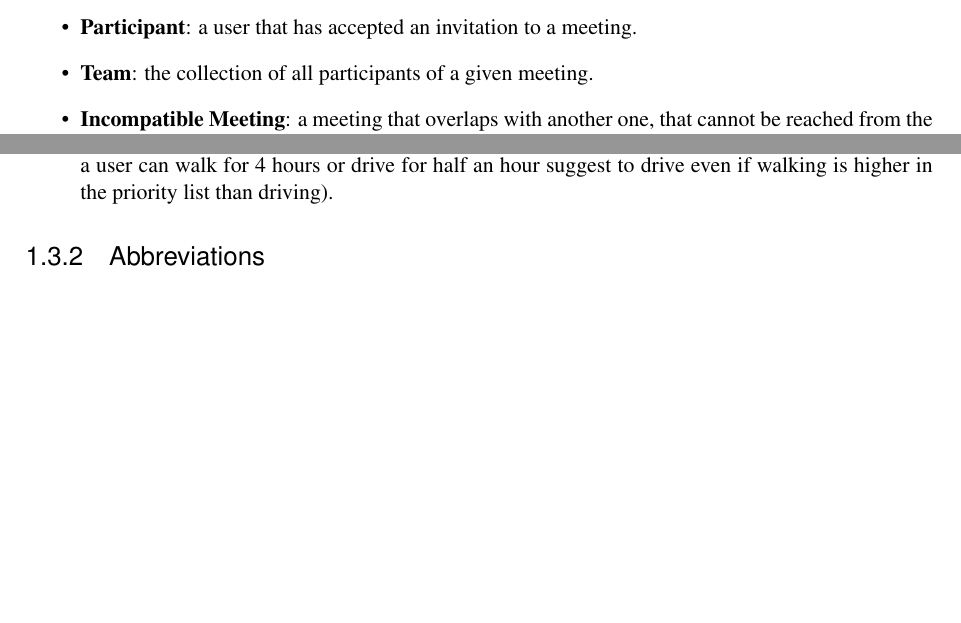
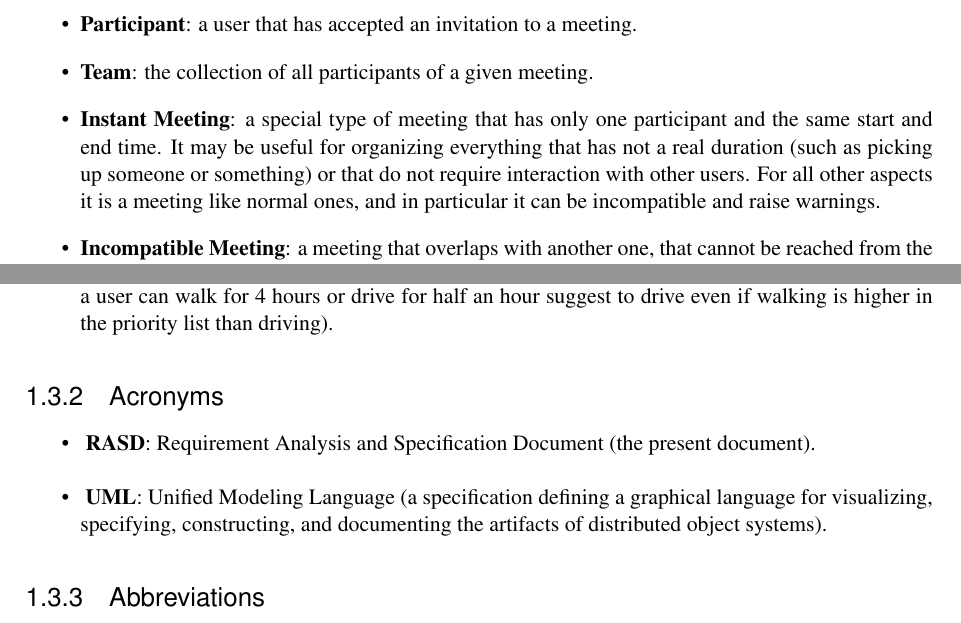
Before and after one commit to TommasoBianchi/BettiBianchi_SWENG2, a LaTeX document (RASD/Latex/main.tex, which reads RASD/Latex/Files/Introduction/description.tex): two parts of pages 7 and 8 of 17, joined at a grey line, cut so that both start at the same text, the shorter picture padded with empty space. Compiled offline with pdfLaTeX; a LaTeX package or settings file that is missing is left out.

Commit message:
Added Instant Meeting to the definitions and acronyms such as RASD and UML

```diff
--- a/RASD/Latex/Files/Introduction/description.tex
+++ b/RASD/Latex/Files/Introduction/description.tex
@@ -23,6 +23,7 @@ The following list contains all the main terms we will refer to in the rest of t
 \item \textbf{Abstract}: a text to give information about a meeting (e.g. agenda of the day).
 \item \textbf{Participant}: a user that has accepted an invitation to a meeting.
 \item \textbf{Team}: the collection of all participants of a given meeting.
+\item \textbf{Instant Meeting}: a special type of meeting that has only one participant and the same start and end time. It may be useful for organizing everything that has not a real duration (such as picking up someone or something) or that do not require interaction with other users. For all other aspects it is a meeting like normal ones, and in particular it can be incompatible and raise warnings.
 
 \item \textbf{Incompatible Meeting}: a meeting that overlaps with another one, that cannot be reached from the previous one in time or that prevents the correct placement of a break.
 \item \textbf{Warning}: a message displayed to a user indicating that he has been invited to an incompatible meeting.
@@ -43,6 +44,14 @@ The following list contains all the main terms we will refer to in the rest of t
 \item \textbf{Weighted Preference List}: a sorted list of travel times calculated from the travel means of the preference list where (i * k) minutes have been added to the i\textsuperscript{th} element; it is a way not to suggest a user very long travels with their preferred travel means if a much shorter one is possible (e.g. if a user can walk for 4 hours or drive for half an hour suggest to drive even if walking is higher in the priority list than driving).
 \end{itemize}
 
+\subsubsection{Acronyms}
+
+\begin{itemize}
+\item~\textbf{RASD}: Requirement Analysis and Specification Document (the present document).
+\item~\textbf{UML}: Unified Modeling Language (a specification defining a graphical language for visualizing, specifying, constructing, and documenting the artifacts of distributed object systems).
+
+\end{itemize}
+
 \subsubsection{Abbreviations}
 
 \begin{itemize}
```
